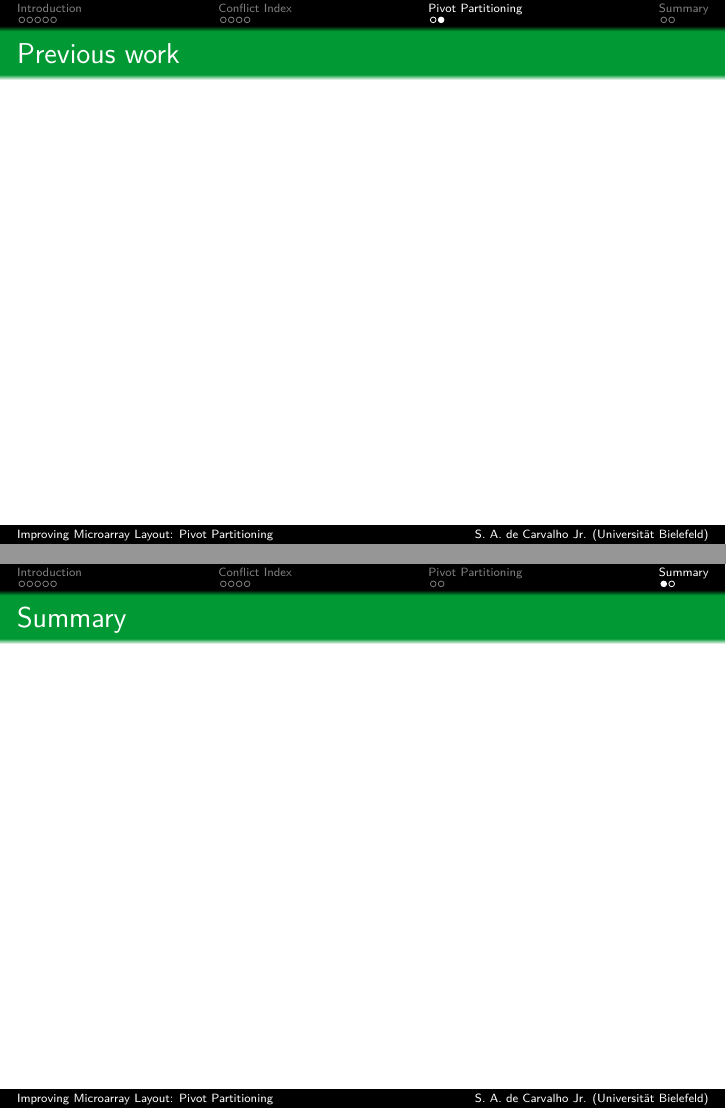
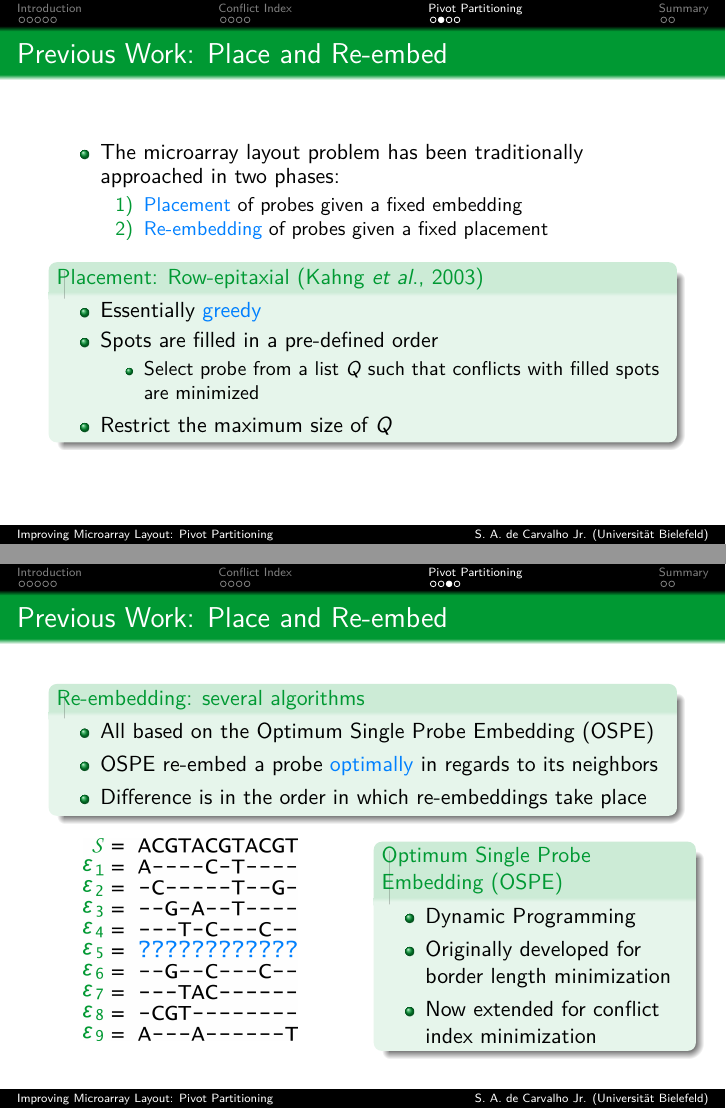
Before and after one commit to scarvalhojr/wabi06talk, LaTeX slides (src/wabi06.tex): pages 20 and 21 of 22 before the commit and pages 20 and 21 of 24 after it, joined at a grey line. Compiled offline with pdfLaTeX.

Commit message:
added 3 slides about previous work; added summary slide; moved all pictures to pics directory

```diff
--- a/src/wabi06.tex
+++ b/src/wabi06.tex
@@ -329,7 +329,81 @@ Graduiertenkolleg Bioinformatik
 %% *****************************************************************************
 
 %%%%%%%%%%%%%%%%%%%%%%%%%%%%%%%%%%%%%%%%%%%%%%%%%%%%%%%%%%%%%%%%%%%%%%%%%%%%%%%%
-\frame{\frametitle{Previous work}
+\frame{\frametitle{Previous Work: Place and Re-embed}
+
+  \begin{itemize}
+    \item The microarray layout problem has been traditionally approached in two
+          phases:
+    \begin{itemize}
+      \item[1)] \alert{Placement} of probes given a fixed embedding
+      \item[2)] \alert{Re-embedding} of probes given a fixed placement
+    \end{itemize}
+  \end{itemize}
+
+  \begin{block}{Placement: Row-epitaxial (Kahng {\it et~al}., 2003)}
+    \begin{itemize}
+      \item Essentially \alert{greedy}
+      \item Spots are filled in a pre-defined order
+      \begin{itemize}
+        \item Select probe from a list $Q$ such that conflicts with filled spots
+              are minimized
+      \end{itemize}
+      \item Restrict the maximum size of $Q$
+    \end{itemize}
+  \end{block}
+
+}
+
+%%%%%%%%%%%%%%%%%%%%%%%%%%%%%%%%%%%%%%%%%%%%%%%%%%%%%%%%%%%%%%%%%%%%%%%%%%%%%%%%
+\frame{\frametitle{Previous Work: Place and Re-embed}
+
+  \begin{block}{Re-embedding: several algorithms}
+    \begin{itemize}
+      \item All based on the Optimum Single Probe Embedding (OSPE)
+      \item OSPE re-embed a probe \alert{optimally} in regards to its neighbors
+      \item Difference is in the order in which re-embeddings take place
+    \end{itemize}
+  \end{block}
+
+  \begin{columns}
+
+    \begin{column}{0.5\textwidth}
+      \centerline{
+        \includegraphics[width=0.7\textwidth]{pics/ospe.jpg}
+      }
+    \end{column}
+
+    \begin{column}{0.5\textwidth}
+      \begin{block}{Optimum Single Probe Embedding (OSPE)}
+        \begin{itemize}
+          \item Dynamic Programming
+          \item Originally developed for border length minimization
+          \item Now extended for conflict index minimization
+        \end{itemize}
+      \end{block}
+    \end{column}
+
+  \end{columns}
+
+}
+
+%%%%%%%%%%%%%%%%%%%%%%%%%%%%%%%%%%%%%%%%%%%%%%%%%%%%%%%%%%%%%%%%%%%%%%%%%%%%%%%%
+\frame{\frametitle{Previous Work: Partitioning}
+
+  More recently, a \alert{partitioning algorithm} was proposed
+  \begin{itemize}
+    \item Divide the problem into smaller sub-problems
+    \item Each sub-problem is treated as a separate placement
+    \item Reduce run-time; \alert{may} improve placement
+  \end{itemize}
+
+  \begin{block}{Partitioning: Centroid-based Quadrisection (Kahng {\it et~al}.,
+    2003)}
+    \begin{itemize}
+      \item To do...
+    \end{itemize}
+  \end{block}
+
 }
 
 %% *****************************************************************************
```
Also changed, not shown: src/pics/aggi_logo.png (renamed from src/aggi_logo.png), src/pics/gsbg_logo.eps (renamed from src/gsbg_logo.eps), src/pics/gsbg_logo.old.jpg (renamed from src/gsbg_logo.old.jpg), src/pics/gsbg_logo.png (renamed from src/gsbg_logo.png), src/pics/oligoarray.jpg (renamed from src/oligoarray.jpg), src/pics/ospe.jpg (added), src/pics/ospe.png (added), src/pics/ospe.svg (added), src/pics/photolithography.jpg (renamed from src/photolitography.jpg), src/wabi06.tex (40 more changed lines).
